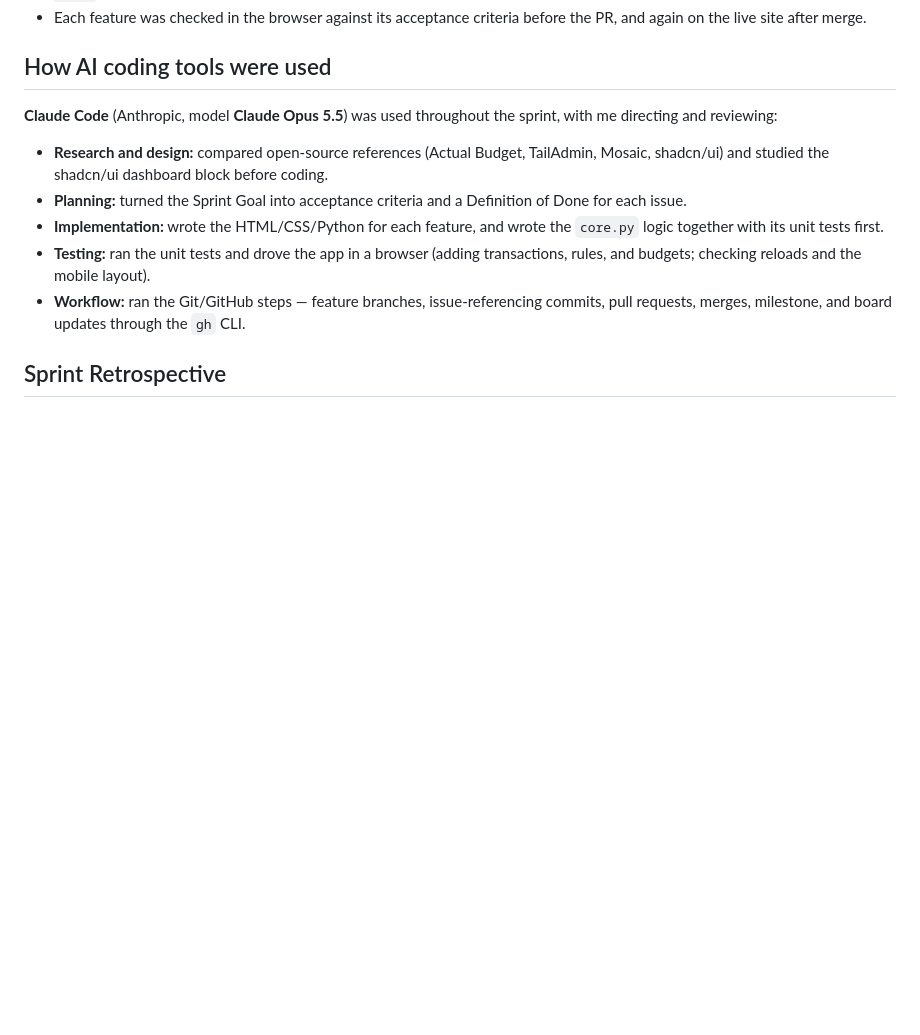
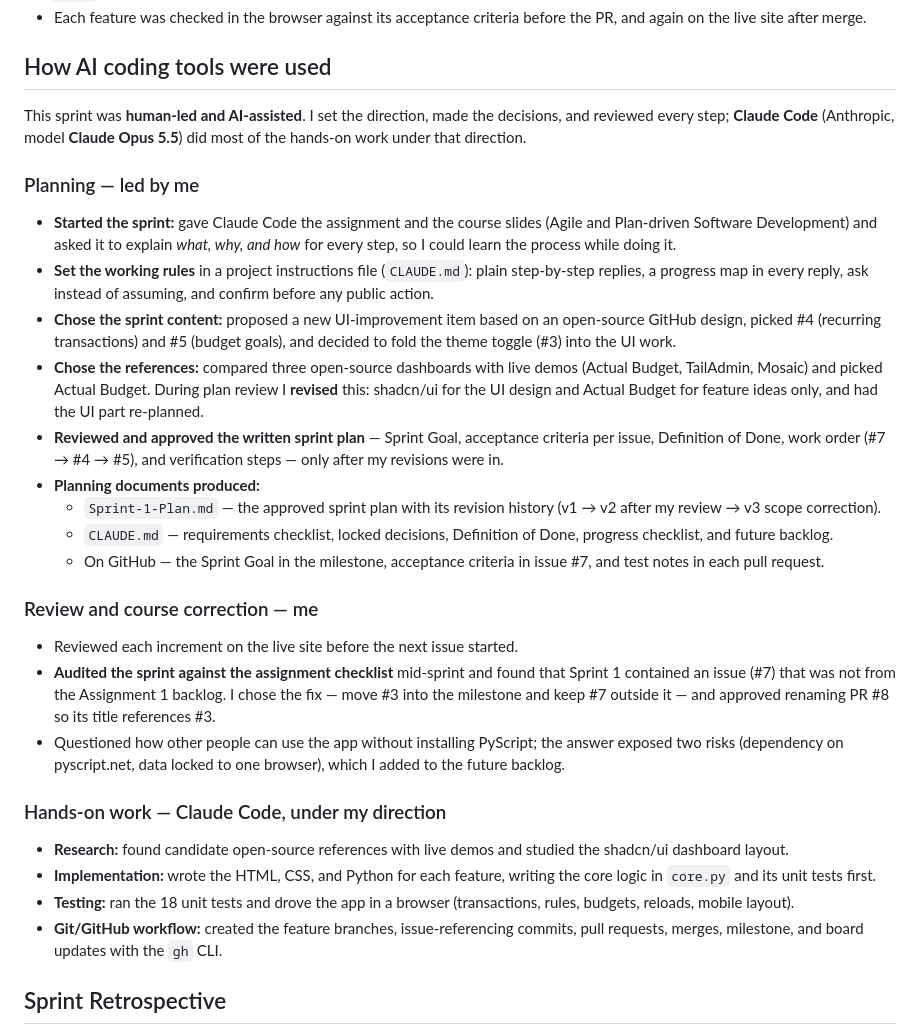
Before and after one commit to Ayman344/expense-tracker-pyscript, a Markdown page: docs/sprint-1-review.md, the part around the change. Rendered like a GitHub page; blank space fills up the shorter version.

Commit message:
docs: detail planning and roles in Sprint 1 review
Co-Authored-By: Claude Opus 5.5 <noreply@anthropic.com>

```diff
--- a/docs/sprint-1-review.md
+++ b/docs/sprint-1-review.md
@@ -36,12 +36,29 @@ Every commit references its issue number (e.g. `(#4)`), and every PR body refere
 - Each feature was checked in the browser against its acceptance criteria before the PR, and again on the live site after merge.
 
 ## How AI coding tools were used
-**Claude Code** (Anthropic, model **Claude Opus 5.5**) was used throughout the sprint, with me directing and reviewing:
-- **Research and design:** compared open-source references (Actual Budget, TailAdmin, Mosaic, shadcn/ui) and studied the shadcn/ui dashboard block before coding.
-- **Planning:** turned the Sprint Goal into acceptance criteria and a Definition of Done for each issue.
-- **Implementation:** wrote the HTML/CSS/Python for each feature, and wrote the `core.py` logic together with its unit tests first.
-- **Testing:** ran the unit tests and drove the app in a browser (adding transactions, rules, and budgets; checking reloads and the mobile layout).
-- **Workflow:** ran the Git/GitHub steps — feature branches, issue-referencing commits, pull requests, merges, milestone, and board updates through the `gh` CLI.
+This sprint was **human-led and AI-assisted**. I set the direction, made the decisions, and reviewed every step; **Claude Code** (Anthropic, model **Claude Opus 5.5**) did most of the hands-on work under that direction.
+
+### Planning — led by me
+- **Started the sprint:** gave Claude Code the assignment and the course slides (Agile and Plan-driven Software Development) and asked it to explain *what, why, and how* for every step, so I could learn the process while doing it.
+- **Set the working rules** in a project instructions file (`CLAUDE.md`): plain step-by-step replies, a progress map in every reply, ask instead of assuming, and confirm before any public action.
+- **Chose the sprint content:** proposed a new UI-improvement item based on an open-source GitHub design, picked #4 (recurring transactions) and #5 (budget goals), and decided to fold the theme toggle (#3) into the UI work.
+- **Chose the references:** compared three open-source dashboards with live demos (Actual Budget, TailAdmin, Mosaic) and picked Actual Budget. During plan review I **revised** this: shadcn/ui for the UI design and Actual Budget for feature ideas only, and had the UI part re-planned.
+- **Reviewed and approved the written sprint plan** — Sprint Goal, acceptance criteria per issue, Definition of Done, work order (#7 → #4 → #5), and verification steps — only after my revisions were in.
+- **Planning documents produced:**
+  - `Sprint-1-Plan.md` — the approved sprint plan with its revision history (v1 → v2 after my review → v3 scope correction).
+  - `CLAUDE.md` — requirements checklist, locked decisions, Definition of Done, progress checklist, and future backlog.
+  - On GitHub — the Sprint Goal in the milestone, acceptance criteria in issue #7, and test notes in each pull request.
+
+### Review and course correction — me
+- Reviewed each increment on the live site before the next issue started.
+- **Audited the sprint against the assignment checklist** mid-sprint and found that Sprint 1 contained an issue (#7) that was not from the Assignment 1 backlog. I chose the fix — move #3 into the milestone and keep #7 outside it — and approved renaming PR #8 so its title references #3.
+- Questioned how other people can use the app without installing PyScript; the answer exposed two risks (dependency on pyscript.net, data locked to one browser), which I added to the future backlog.
+
+### Hands-on work — Claude Code, under my direction
+- **Research:** found candidate open-source references with live demos and studied the shadcn/ui dashboard layout.
+- **Implementation:** wrote the HTML, CSS, and Python for each feature, writing the core logic in `core.py` and its unit tests first.
+- **Testing:** ran the 18 unit tests and drove the app in a browser (transactions, rules, budgets, reloads, mobile layout).
+- **Git/GitHub workflow:** created the feature branches, issue-referencing commits, pull requests, merges, milestone, and board updates with the `gh` CLI.
 
 ## Sprint Retrospective
 **One thing that went well:** The feature-branch → pull request → merge loop, with a clear Definition of Done, kept `main` always working. Each merge produced a usable increment on the live site, and putting the tricky logic in a tested `core.py` made the features reliable (e.g. Jan 31 → Feb 28 → Mar 31 for monthly rules).
```
